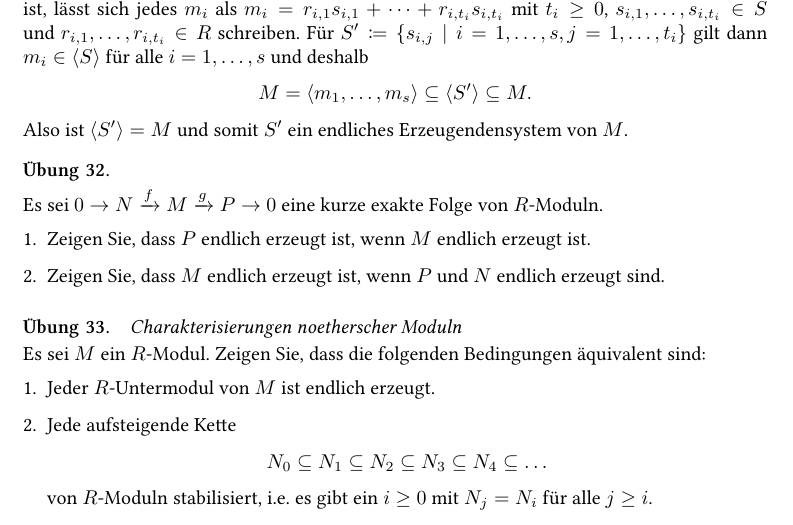
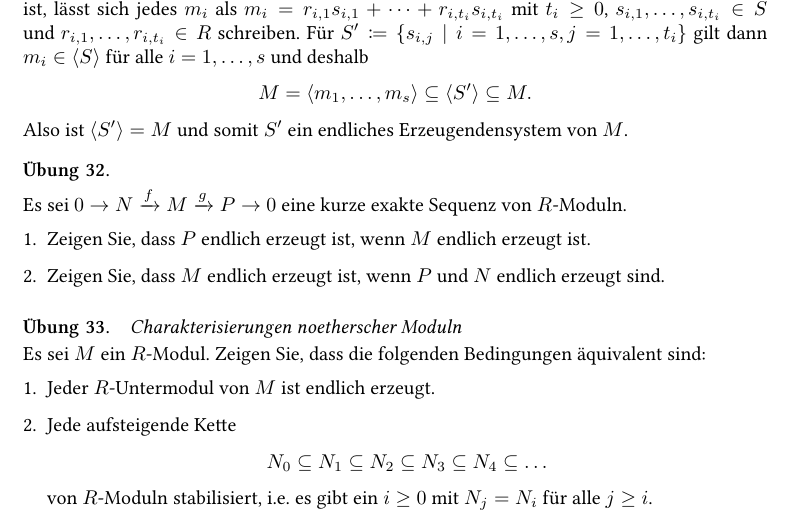
Before and after one commit to cionx/Einfuehrung-in-die-Algebra-tutorial-WS-16-17, a LaTeX problem sheet (exercises/exercises.tex, which reads exercises/module_theory.tex): part of page 15 of 16, cut so that both start at the same text. Compiled offline with XeLaTeX.

Commit message:
Minor change.

```diff
--- a/exercises/module_theory.tex
+++ b/exercises/module_theory.tex
@@ -45,7 +45,7 @@
 
 
 \begin{question}
-  Es sei $0 \to N \xrightarrow{f} M \xrightarrow{g} P \to 0$ eine kurze exakte Folge von $R$-Moduln.
+  Es sei $0 \to N \xrightarrow{f} M \xrightarrow{g} P \to 0$ eine kurze exakte Sequenz von $R$-Moduln.
   \begin{enumerate}
     \item
       Zeigen Sie, dass $P$ endlich erzeugt ist, wenn $M$ endlich erzeugt ist.
```
